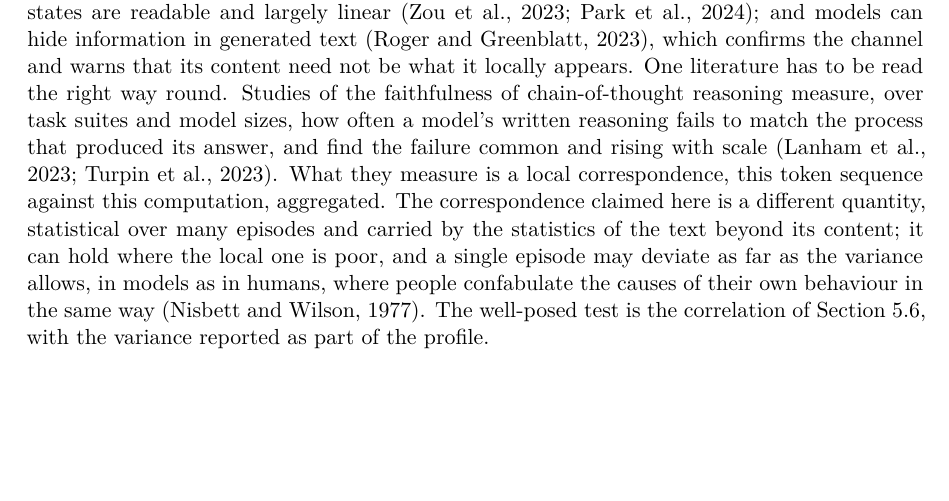
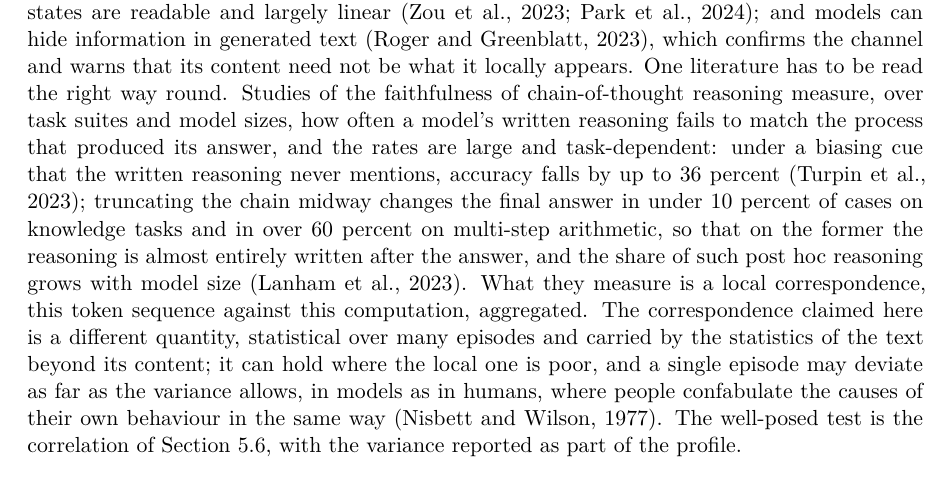
Before and after one commit to victor-smirnov/nous-v0, a LaTeX paper (docs/paper_v2/main.tex, which reads docs/paper_v2/sec5-transformers.tex): part of page 22 of 43, cut so that both start at the same text, the shorter picture padded with empty space. Compiled offline with XeLaTeX.

Commit message:
paper v2: the faithfulness rates stated with numbers from the two studies
Co-Authored-By: Claude Fable 5.1 <noreply@anthropic.com>

```diff
--- a/docs/paper_v2/sec5-transformers.tex
+++ b/docs/paper_v2/sec5-transformers.tex
@@ -153,8 +153,12 @@ largely linear \citep{zou2023,park2024}; and models can hide information in gene
 \citep{roger2023}, which confirms the channel and warns that its content need not be what it locally
 appears. One literature has to be read the right way round. Studies of the faithfulness of chain-of-thought
 reasoning measure, over task suites and model sizes, how often a model's written reasoning fails to
-match the process that produced its answer, and find the failure common and rising with scale
-\citep{lanham2023,turpin2023}. What they measure is a local correspondence, this token sequence against
+match the process that produced its answer, and the rates are large and task-dependent: under a
+biasing cue that the written reasoning never mentions, accuracy falls by up to 36 percent
+\citep{turpin2023}; truncating the chain midway changes the final answer in under 10 percent of cases
+on knowledge tasks and in over 60 percent on multi-step arithmetic, so that on the former the
+reasoning is almost entirely written after the answer, and the share of such post hoc reasoning grows
+with model size \citep{lanham2023}. What they measure is a local correspondence, this token sequence against
 this computation, aggregated. The correspondence claimed here is a different quantity, statistical
 over many episodes and carried by the statistics of the text beyond its content; it can hold where
 the local one is poor, and a single episode may deviate as far as the variance allows, in models as in humans, where people confabulate the causes of
```
